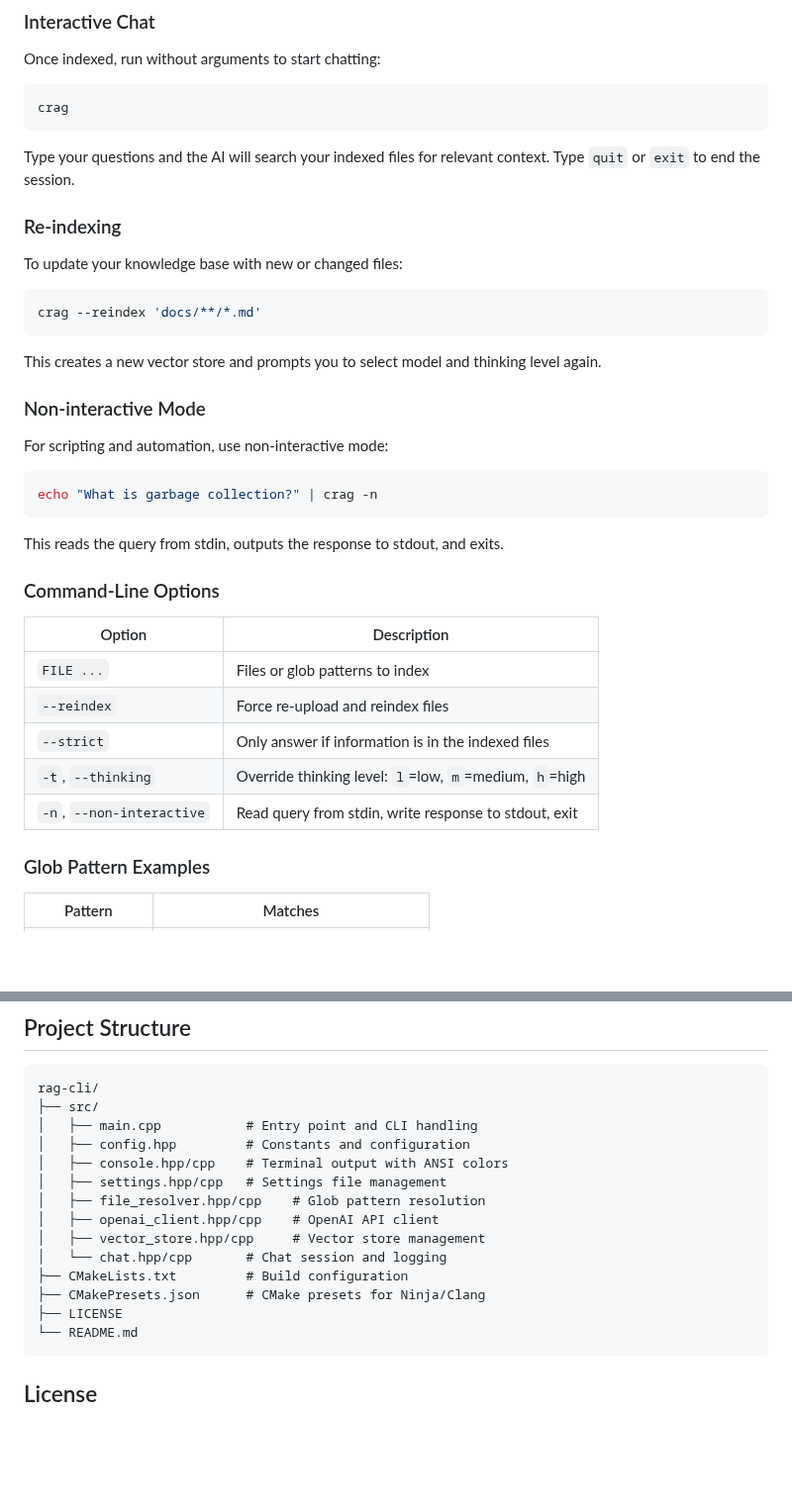
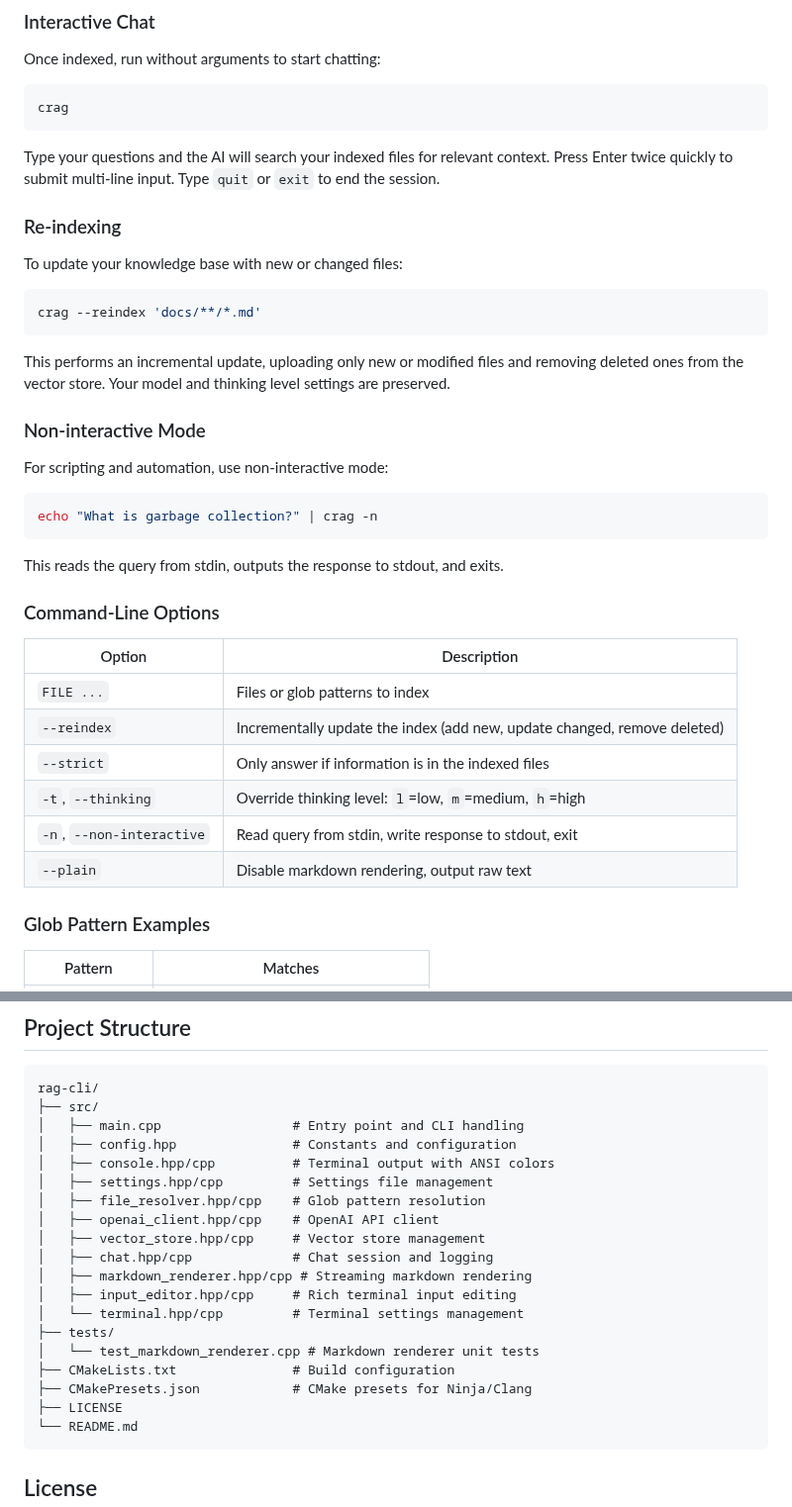
Before and after one commit to the-sett/rag-cli, a Markdown page: README.md, 2 parts joined by grey strips. Shown at 99% size. Rendered like a GitHub page; blank space fills up the shorter version.

Commit message:
Updates to the REAME to fix some innacuracies.

````diff
--- a/README.md
+++ b/README.md
@@ -135,7 +137,7 @@ Once indexed, run without arguments to start chatting:
 crag
 ```
 
-Type your questions and the AI will search your indexed files for relevant context. Type `quit` or `exit` to end the session.
+Type your questions and the AI will search your indexed files for relevant context. Press Enter twice quickly to submit multi-line input. Type `quit` or `exit` to end the session.
 
 ### Re-indexing
 
@@ -145,7 +147,7 @@ To update your knowledge base with new or changed files:
 crag --reindex 'docs/**/*.md'
 ```
 
-This creates a new vector store and prompts you to select model and thinking level again.
+This performs an incremental update, uploading only new or modified files and removing deleted ones from the vector store. Your model and thinking level settings are preserved.
 
 ### Non-interactive Mode
 
@@ -162,10 +164,11 @@ This reads the query from stdin, outputs the response to stdout, and exits.
 | Option | Description |
 |--------|-------------|
 | `FILE ...` | Files or glob patterns to index |
-| `--reindex` | Force re-upload and reindex files |
+| `--reindex` | Incrementally update the index (add new, update changed, remove deleted) |
 | `--strict` | Only answer if information is in the indexed files |
 | `-t`, `--thinking` | Override thinking level: `l`=low, `m`=medium, `h`=high |
 | `-n`, `--non-interactive` | Read query from stdin, write response to stdout, exit |
+| `--plain` | Disable markdown rendering, output raw text |
 
 ### Glob Pattern Examples
 
@@ -191,16 +194,21 @@ crag supports a wide range of file types:
 ```
 rag-cli/
 ├── src/
-│   ├── main.cpp           # Entry point and CLI handling
-│   ├── config.hpp         # Constants and configuration
-│   ├── console.hpp/cpp    # Terminal output with ANSI colors
-│   ├── settings.hpp/cpp   # Settings file management
+│   ├── main.cpp                 # Entry point and CLI handling
+│   ├── config.hpp               # Constants and configuration
+│   ├── console.hpp/cpp          # Terminal output with ANSI colors
+│   ├── settings.hpp/cpp         # Settings file management
 │   ├── file_resolver.hpp/cpp    # Glob pattern resolution
 │   ├── openai_client.hpp/cpp    # OpenAI API client
 │   ├── vector_store.hpp/cpp     # Vector store management
-│   └── chat.hpp/cpp       # Chat session and logging
-├── CMakeLists.txt         # Build configuration
-├── CMakePresets.json      # CMake presets for Ninja/Clang
+│   ├── chat.hpp/cpp             # Chat session and logging
+│   ├── markdown_renderer.hpp/cpp # Streaming markdown rendering
+│   ├── input_editor.hpp/cpp     # Rich terminal input editing
+│   └── terminal.hpp/cpp         # Terminal settings management
+├── tests/
+│   └── test_markdown_renderer.cpp # Markdown renderer unit tests
+├── CMakeLists.txt               # Build configuration
+├── CMakePresets.json            # CMake presets for Ninja/Clang
 ├── LICENSE
 └── README.md
 ```
````
Also changed, not shown: other parts of README.md (+2 -0 lines).
